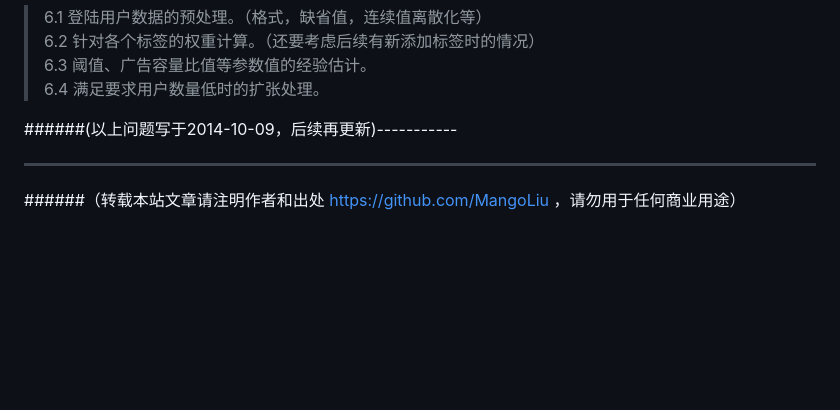
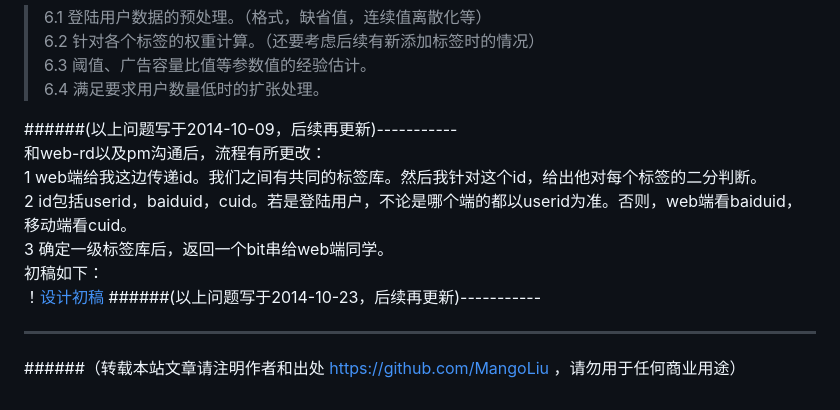
Before and after one commit to MangoLiu/mangoliu.github.io, a Markdown page: 音频广告推送算法---v1.0流程分析.md, the part around the change. Drawn GitHub-style; blank space fills up the shorter version.

Commit message:
哦，船长！我的船长！我添加了设计搞。

```diff
--- a/音频广告推送算法---v1.0流程分析.md
+++ b/音频广告推送算法---v1.0流程分析.md
@@ -82,6 +82,14 @@
     6.4 满足要求用户数量低时的扩张处理。<br>
 
 ######(以上问题写于2014-10-09，后续再更新)-----------
+<br>
+和web-rd以及pm沟通后，流程有所更改：<br>
+1 web端给我这边传递id。我们之间有共同的标签库。然后我针对这个id，给出他对每个标签的二分判断。<br>
+2 id包括userid，baiduid，cuid。若是登陆用户，不论是哪个端的都以userid为准。否则，web端看baiduid，移动端看cuid。<br>
+3 确定一级标签库后，返回一个bit串给web端同学。<br>
+初稿如下：<br>
+！[设计初稿](/images/design_ads.png)
+######(以上问题写于2014-10-23，后续再更新)-----------
 
 --------------------------------
 ######（转载本站文章请注明作者和出处 https://github.com/MangoLiu ，请勿用于任何商业用途）
```
Also changed, not shown: images/design_ads.png (added).
